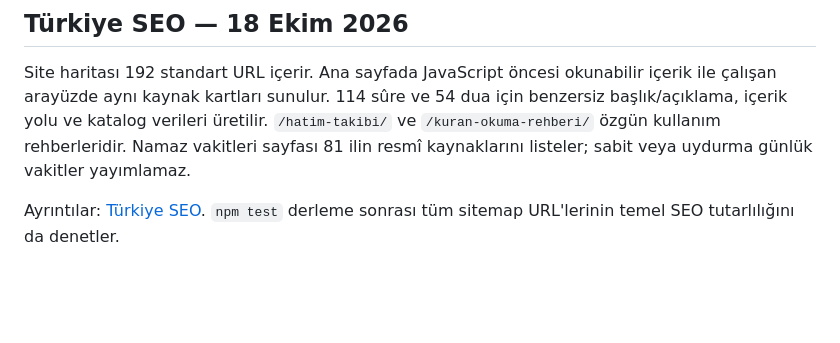
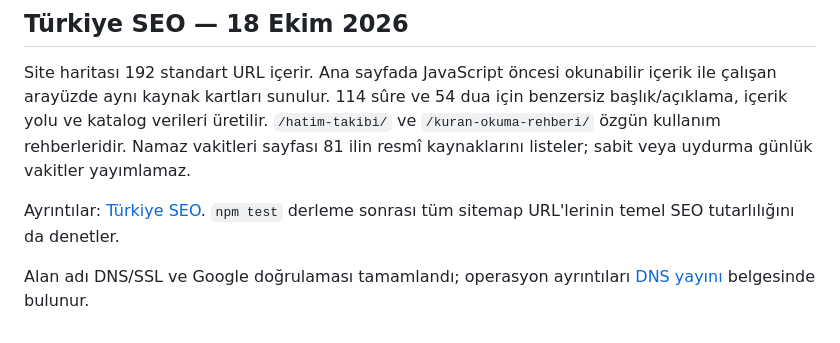
Before and after one commit to bogacon/hatimet-legal, a Markdown page: README.md, the part around the change. Rendered like a GitHub page; blank space fills up the shorter version.

```diff
--- a/README.md
+++ b/README.md
@@ -51,3 +51,5 @@ Açılış performansı: service worker yalnız ana sayfanın çekirdek dosyalar
 Site haritası 192 standart URL içerir. Ana sayfada JavaScript öncesi okunabilir içerik ile çalışan arayüzde aynı kaynak kartları sunulur. 114 sûre ve 54 dua için benzersiz başlık/açıklama, içerik yolu ve katalog verileri üretilir. `/hatim-takibi/` ve `/kuran-okuma-rehberi/` özgün kullanım rehberleridir. Namaz vakitleri sayfası 81 ilin resmî kaynaklarını listeler; sabit veya uydurma günlük vakitler yayımlamaz.
 
 Ayrıntılar: [Türkiye SEO](docs/SEO_TURKIYE.md). `npm test` derleme sonrası tüm sitemap URL'lerinin temel SEO tutarlılığını da denetler.
+
+Alan adı DNS/SSL ve Google doğrulaması tamamlandı; operasyon ayrıntıları [DNS yayını](docs/DNS.md) belgesinde bulunur.
```
Also changed, not shown: docs/DNS.md (added, +37 -0 lines), docs/SEO_TURKIYE.md (+4 -0 lines).
